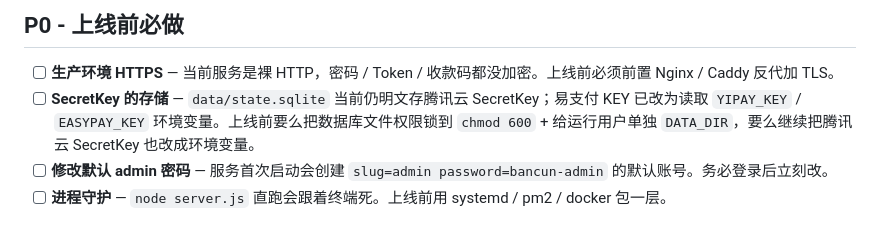
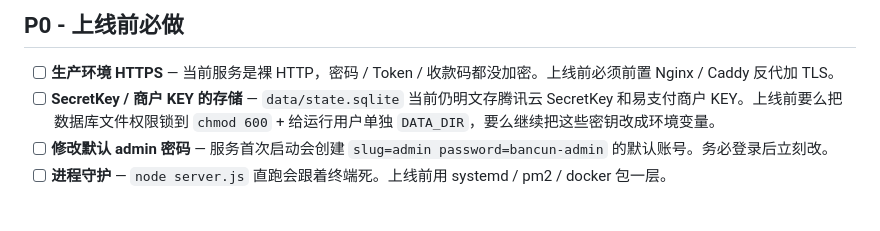
Before and after one commit to InkYue/bancun, a Markdown page: TODO.md, the part around the change. Drawn GitHub-style.

```diff
--- a/TODO.md
+++ b/TODO.md
@@ -5,7 +5,7 @@
 ## P0 - 上线前必做
 
 - [ ] **生产环境 HTTPS** — 当前服务是裸 HTTP，密码 / Token / 收款码都没加密。上线前必须前置 Nginx / Caddy 反代加 TLS。
-- [ ] **SecretKey 的存储** — `data/state.sqlite` 当前仍明文存腾讯云 SecretKey；易支付 KEY 已改为读取 `YIPAY_KEY` / `EASYPAY_KEY` 环境变量。上线前要么把数据库文件权限锁到 `chmod 600` + 给运行用户单独 `DATA_DIR`，要么继续把腾讯云 SecretKey 也改成环境变量。
+- [ ] **SecretKey / 商户 KEY 的存储** — `data/state.sqlite` 当前仍明文存腾讯云 SecretKey 和易支付商户 KEY。上线前要么把数据库文件权限锁到 `chmod 600` + 给运行用户单独 `DATA_DIR`，要么继续把这些密钥改成环境变量。
 - [ ] **修改默认 admin 密码** — 服务首次启动会创建 `slug=admin password=bancun-admin` 的默认账号。务必登录后立刻改。
 - [ ] **进程守护** — `node server.js` 直跑会跟着终端死。上线前用 systemd / pm2 / docker 包一层。
 
```
Also changed, not shown: DONE.md (+1 -1 lines), README.md (+3 -3 lines).
